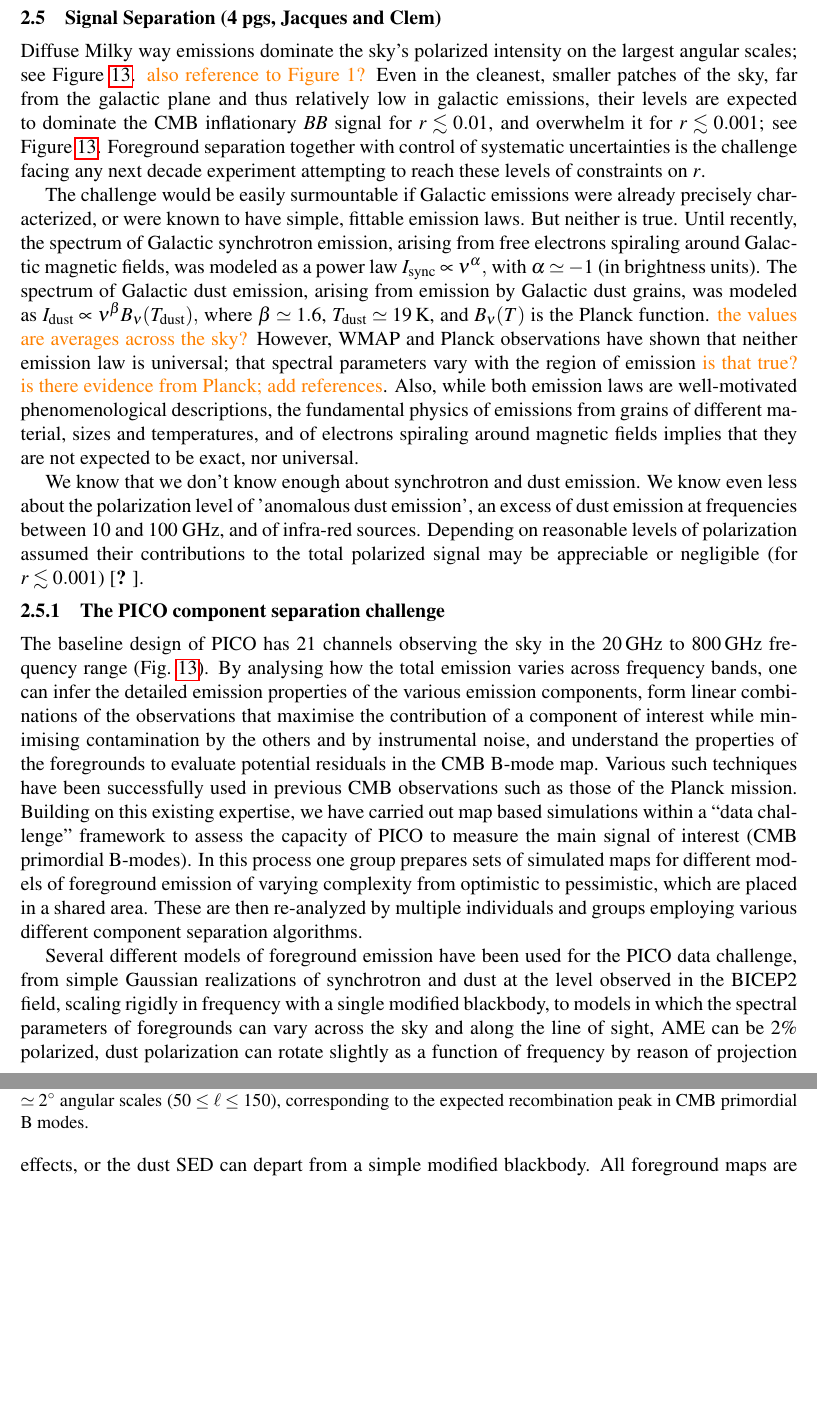
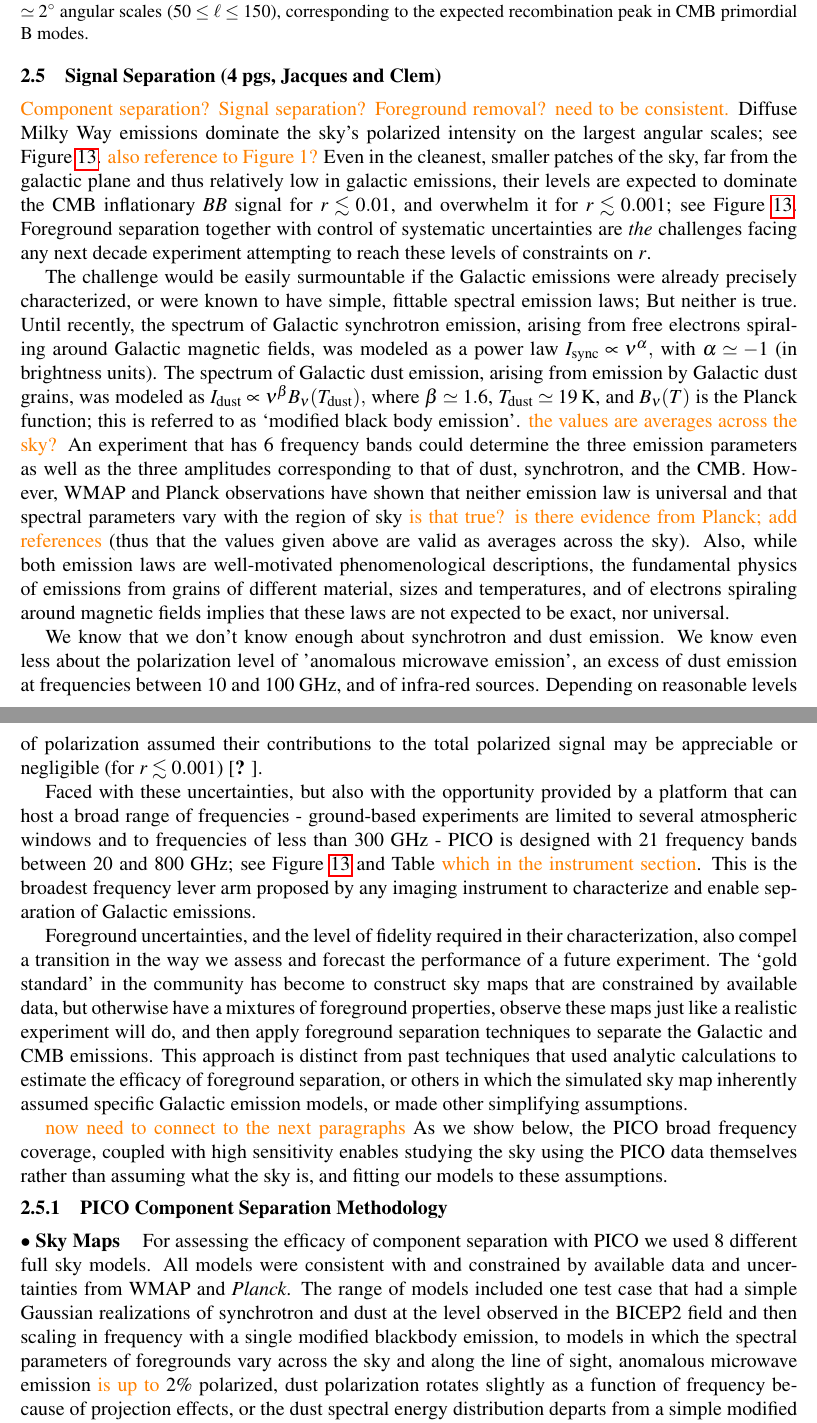
Before and after one commit to CMB-Probe/PICOReport, a LaTeX document (PICOReport.tex, which reads foregrounds.tex): two parts of pages 25 and 26 of 50, joined at a grey line, cut so that both start at the same text, the shorter picture padded with empty space. Compiled offline with pdfLaTeX.

Commit message:
foregrounds

```diff
--- a/foregrounds.tex
+++ b/foregrounds.tex
@@ -5,24 +5,7 @@
 
 %Enumerate the various signals in polarization. Use the frequency band + signals figure. The challenge is to dig out the faintest of all signals, the one due to $r$. This sets the tone for the entire 'signal decomposition' or 'component separation'.  Removing the galactic signal to unmask $r \lesssim 0.001$ is a challenge for all future experiments searching for $r$ at that level, and is a strong advantage of a space platform. The physics of galactic signals suggests complexities in their combined emission properties; the level of this complexity is not known. }
 
-%\comblue{Let's make clear that there are numerous signals that need to be separated; rather than a 'signal' and 'foregrounds'.}
-Diffuse Milky way emissions dominate the sky's polarized intensity on the largest angular scales; see Figure~\ref{fig:pico-channels-and-fg}. \comor{also reference to Figure 1?} Even in the cleanest, smaller patches of the sky, far from the galactic plane and thus relatively low in galactic emissions, their levels are expected to dominate the CMB inflationary $BB$ signal for $r \lesssim 0.01$, and overwhelm it for $r \lesssim0.001$; see Figure~\ref{fig:pico-channels-and-fg}. Foreground separation together with control of systematic uncertainties is the challenge facing any next decade experiment attempting to reach these levels of constraints on $r$.
-
-The challenge would be easily surmountable if Galactic emissions were already precisely characterized, or were  known to have simple, fittable emission laws. But neither is true. Until recently, the spectrum of Galactic synchrotron emission, arising from free electrons spiraling around Galactic magnetic fields, was modeled as a power law $I_{\rm sync} \propto \nu^{\alpha},$ with $\alpha \simeq -1$ (in brightness units). The spectrum of Galactic dust emission, arising from emission by Galactic dust grains, was modeled as $I_{\rm dust} \propto \nu^{\beta} B_\nu(T_{\rm dust}),$ where $\beta \simeq 1.6$, $T_{\rm dust} \simeq 19$\,K, and $B_\nu(T)$ is the Planck function. \comor{the values are averages across the sky?} However, WMAP and Planck observations have shown that neither emission law is universal; that spectral parameters vary with the region of emission \comor{is that true? is there evidence from Planck; add references}. Also, while both emission laws are well-motivated phenomenological descriptions, the fundamental physics of emissions from grains of different material, sizes and temperatures, and of electrons spiraling around magnetic fields implies that they are not expected to be exact, nor universal.
-
-We know that we don't know enough about synchrotron and dust emission. We know even less about the polarization level of 'anomalous dust emission', an excess of dust emission at frequencies between 10 and 100~GHz, and of infra-red sources. Depending on reasonable levels of polarization assumed their contributions to the total polarized signal may be appreciable or negligible (for $r\lesssim 0.001$)~\citep{??}.
-
-%At the level of accuracy required by the anticipated stringent constraints on $r$, one must learn from the data themselves.
-%, and refine the models and the component separation techniques to reach a level of residual foreground contamination of 0.01\ %
-
-
-
-%
-
-%%%%%%%%%%%%%%%%%%%%%%%%%%%%%%%%%%%
-\subsubsection{The PICO component separation challenge}
-%%%%%%%%%%%%%%%%%%%%%%%%%%%%%%%%%%%
-
-The baseline design of PICO has 21 channels observing the sky in the 20\,GHz to 800\,GHz frequency range (Fig.~\ref{fig:pico-channels-and-fg}). By analysing how the total emission varies across frequency bands, one can infer the detailed emission properties of the various emission components, form linear combinations of the observations that maximise the contribution of a component of interest while minimising contamination by the others and by instrumental noise, and understand the properties of the foregrounds to evaluate potential residuals in the CMB B-mode map. Various such techniques have been successfully used in previous CMB observations such as those of the Planck mission. Building on this existing expertise, we have carried out map based simulations within a ``data challenge'' framework to assess the capacity of PICO to measure the main signal of interest (CMB primordial B-modes). In this process one group prepares sets of simulated maps for different models of foreground emission of varying complexity from optimistic to pessimistic, which are placed in a shared area. These are then re-analyzed by multiple individuals and groups employing various different component separation algorithms.
+\comor{Component separation? Signal separation? Foreground removal? need to be consistent.}
+Diffuse Milky Way emissions dominate the sky's polarized intensity on the largest angular scales; see Figure~\ref{fig:pico-channels-and-fg}. \comor{also reference to Figure 1?} Even in the cleanest, smaller patches of the sky, far from the galactic plane and thus relatively low in galactic emissions, their levels are expected to dominate the CMB inflationary $BB$ signal for $r \lesssim 0.01$, and overwhelm it for $r \lesssim0.001$; see Figure~\ref{fig:pico-channels-and-fg}. Foreground separation together with control of systematic uncertainties are {\it the} challenges facing any next decade experiment attempting to reach these levels of constraints on $r$.
 
 \begin{figure}
@@ -31,12 +14,21 @@
+\vspace{-0.1in}
 \caption{Polarization B modes of Galactic synchrotron and dust, compared to CMB polarization E-modes and B-modes of different origin, for two values of the tensor-to-scalar ration $r$. The location and sensitivity of the PICO frequency channels is shown as vertical bands. Left: integrated r.m.s. emission on the largest angular scales ($2\leq \ell \leq 10$), corresponding to the reionization peak; Right, integrated r.m.s. emission on $\simeq 2^\circ$ angular scales ($50 \leq \ell \leq 150$), corresponding to the expected recombination peak in CMB primordial B modes.}
 \label{fig:pico-channels-and-fg}
 \end{figure}
 
+The challenge would be easily surmountable if the Galactic emissions were already precisely characterized, or were  known to have simple, fittable spectral emission laws; But neither is true. Until recently, the spectrum of Galactic synchrotron emission, arising from free electrons spiraling around Galactic magnetic fields, was modeled as a power law $I_{\rm sync} \propto \nu^{\alpha},$ with $\alpha \simeq -1$ (in brightness units). The spectrum of Galactic dust emission, arising from emission by Galactic dust grains, was modeled as $I_{\rm dust} \propto \nu^{\beta} B_\nu(T_{\rm dust}),$ where $\beta \simeq 1.6$, $T_{\rm dust} \simeq 19$\,K, and $B_\nu(T)$ is the Planck function; this is referred to as `modified black body emission'. \comor{the values are averages across the sky?} An experiment that has 6 frequency bands could determine the three emission parameters as well as the three amplitudes corresponding to that of dust, synchrotron, and the CMB. However, WMAP and Planck observations have shown that neither emission law is universal and that spectral parameters vary with the region of sky \comor{is that true? is there evidence from Planck; add references} (thus that the values given above are valid as averages across the sky). Also, while both emission laws are well-motivated phenomenological descriptions, the fundamental physics of emissions from grains of different material, sizes and temperatures, and of electrons spiraling around magnetic fields implies that these laws are not expected to be exact, nor universal.
+
+We know that we don't know enough about synchrotron and dust emission. We know even less about the polarization level of 'anomalous microwave emission', an excess of dust emission at frequencies between 10 and 100~GHz, and of infra-red sources. Depending on reasonable levels of polarization assumed their contributions to the total polarized signal may be appreciable or negligible (for $r\lesssim 0.001$)~\citep{??}.
+
+Faced with these uncertainties, but also with the opportunity provided by a platform that can host a broad range of frequencies - ground-based experiments are limited to several atmospheric windows and to frequencies of less than 300~GHz - PICO is designed with 21 frequency bands between 20 and 800 GHz; see Figure~\ref{fig:pico-channels-and-fg} and Table \comor{which in the instrument section}. This is the broadest frequency lever arm proposed by any imaging instrument to characterize and enable separation of Galactic emissions.
+
+Foreground uncertainties, and the level of fidelity required in their characterization, also compel a transition in the way we assess and forecast the performance of a future experiment. The `gold standard' in the community has become to construct sky maps that are constrained by available data, but otherwise have a mixtures of foreground properties, observe these maps just like a realistic experiment will do, and then apply foreground separation techniques to separate the Galactic and CMB emissions. This approach is distinct from past techniques that used analytic calculations to estimate the efficacy of foreground separation, or others in which the simulated sky map inherently assumed specific Galactic emission models, or made other simplifying assumptions.
+
+\comor{now need to connect to the next paragraphs} As we show below, the PICO broad frequency coverage, coupled with high sensitivity enables studying the sky using the PICO data themselves rather than assuming what the sky is, and fitting our models to these assumptions.
+
 %%%%%%%%%%%%%%%%%%%%%%%%%%%%%%%%%%%
-%\subsubsection{The PICO simulated observations}
+\subsubsection{PICO Component Separation Methodology}
 %%%%%%%%%%%%%%%%%%%%%%%%%%%%%%%%%%%
 
-Several different models of foreground emission have been used for the PICO data challenge, from simple Gaussian realizations of synchrotron and dust at the level observed in the BICEP2 field, scaling rigidly in frequency with a single modified blackbody, to models in which the spectral parameters of foregrounds can vary across the sky and along the line of sight, AME can be 2\% polarized, dust polarization can rotate slightly as a function of frequency by reason of projection effects, or the dust SED can depart from a simple modified blackbody. All foreground maps are generated at native HEALPix resolution {\tt nside=512}. They are generated using PySM and/or PSM codes.
-%
-The CMB is generated as realizations of lensed-$\lambda$CDM from the Planck simulations data set, with primordial B-modes at the $r=0.003$ level. PICO noise is simulated as Gaussian uniform on the sky and uncorrelated from pixel to pixel, at the appropriate levels for each of the 21 PICO bands.
+$\bullet$ {\bf Sky Maps} \hspace{0.1in} For assessing the efficacy of component separation with PICO we used 8 different full sky models. All models were consistent with and constrained by available data and uncertainties from WMAP and \planck . The range of models included one test case that had a simple Gaussian realizations of synchrotron and dust at the level observed in the BICEP2 field and then scaling in frequency with a single modified blackbody emission, to models in which the spectral parameters of foregrounds vary across the sky and along the line of sight, anomalous microwave emission \comor{is up to} 2\% polarized, dust polarization rotates slightly as a function of frequency because of projection effects, or the dust spectral energy distribution departs from a simple modified blackbody. All foreground maps are generated at native resolution of \comor{??} arcmin pixels~\citep{healpix}. They are generated using PySM and/or PSM codes~\citep{??}.   Distinctly different realizations of the sky are allowed by current data, as demonstrated by Figure~\ref{fig:skymodels}. More details of the models are available at~\citet{foregroundappendix}.
 
```
Also changed, not shown: foregrounds.tex (13 more changed lines), 1 other file.
